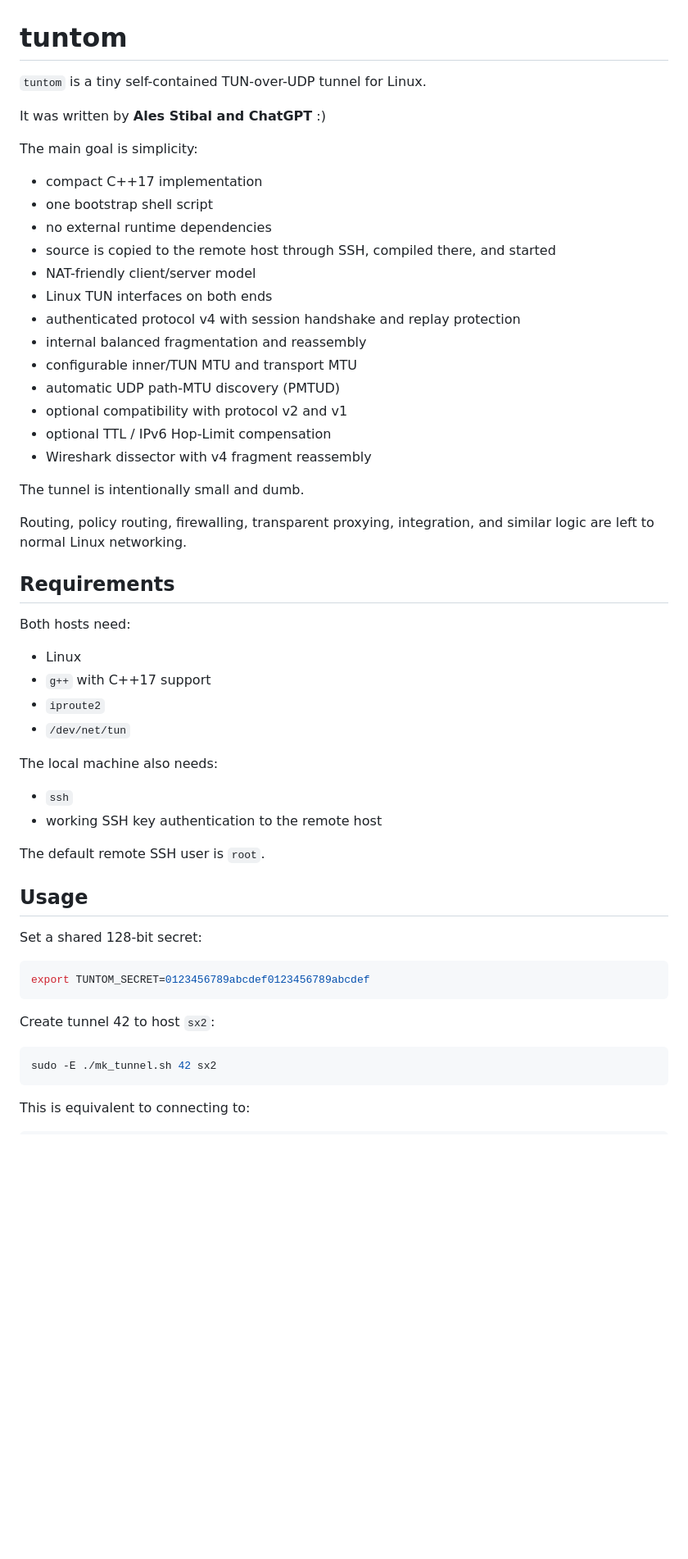
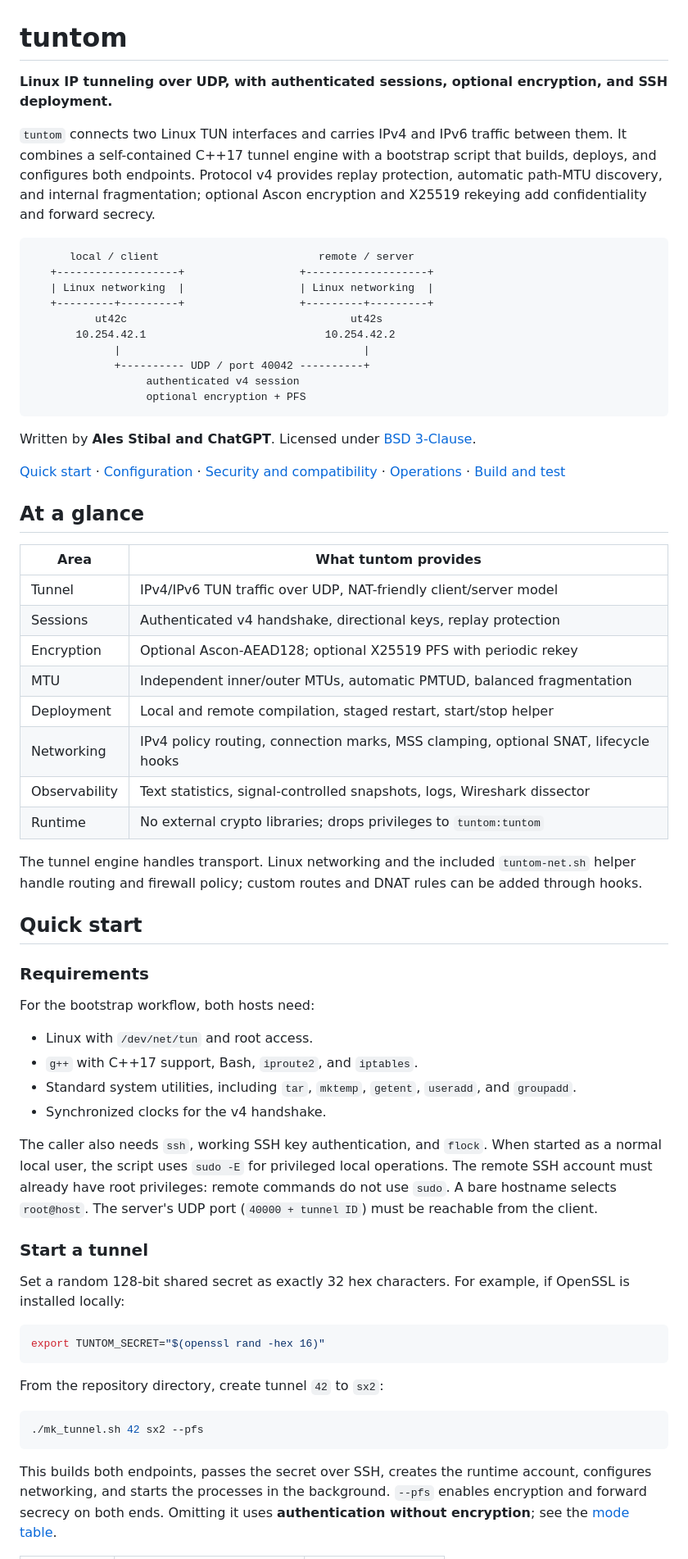
Before and after one commit to astibal/tuntom, a Markdown page: README.md, the part around one of its changes. Shown at 82% size. GitHub-like rendering; blank space fills up the shorter version.

Commit message:
rewrite README.md for clarity, updated usage instructions, and feature overview

````diff
--- a/README.md
+++ b/README.md
@@ -1,58 +1,85 @@
 # tuntom
 
-`tuntom` is a tiny self-contained TUN-over-UDP tunnel for Linux.
+**Linux IP tunneling over UDP, with authenticated sessions, optional encryption,
+and SSH deployment.**
 
-It was written by **Ales Stibal and ChatGPT** :)
+`tuntom` connects two Linux TUN interfaces and carries IPv4 and IPv6 traffic
+between them. It combines a self-contained C++17 tunnel engine with a bootstrap
+script that builds, deploys, and configures both endpoints. Protocol v4 provides
+replay protection, automatic path-MTU discovery, and internal fragmentation;
+optional Ascon encryption and X25519 rekeying add confidentiality and forward
+secrecy.
 
-The main goal is simplicity:
+```text
+      local / client                         remote / server
+   +-------------------+                  +-------------------+
+   | Linux networking  |                  | Linux networking  |
+   +---------+---------+                  +---------+---------+
+          ut42c                                   ut42s
+       10.254.42.1                            10.254.42.2
+             |                                      |
+             +---------- UDP / port 40042 ----------+
+                  authenticated v4 session
+                  optional encryption + PFS
+```
 
-- compact C++17 implementation
-- one bootstrap shell script
-- no external runtime dependencies
-- source is copied to the remote host through SSH, compiled there, and started
-- NAT-friendly client/server model
-- Linux TUN interfaces on both ends
-- authenticated protocol v4 with session handshake and replay protection
-- internal balanced fragmentation and reassembly
-- configurable inner/TUN MTU and transport MTU
-- automatic UDP path-MTU discovery (PMTUD)
-- optional compatibility with protocol v2 and v1
-- optional TTL / IPv6 Hop-Limit compensation
-- Wireshark dissector with v4 fragment reassembly
+Written by **Ales Stibal and ChatGPT**. Licensed under [BSD 3-Clause](LICENSE.md).
 
-The tunnel is intentionally small and dumb.
+[Quick start](#quick-start) · [Configuration](#configuration) ·
+[Security and compatibility](#security-and-compatibility) ·
+[Operations](#operations) · [Build and test](#build-and-test)
 
-Routing, policy routing, firewalling, transparent proxying, integration, and similar logic are left to normal Linux networking.
+## At a glance
 
-## Requirements
+| Area | What tuntom provides |
+| --- | --- |
+| Tunnel | IPv4/IPv6 TUN traffic over UDP, NAT-friendly client/server model |
+| Sessions | Authenticated v4 handshake, directional keys, replay protection |
+| Encryption | Optional Ascon-AEAD128; optional X25519 PFS with periodic rekey |
+| MTU | Independent inner/outer MTUs, automatic PMTUD, balanced fragmentation |
+| Deployment | Local and remote compilation, staged restart, start/stop helper |
+| Networking | IPv4 policy routing, connection marks, MSS clamping, optional SNAT, lifecycle hooks |
+| Observability | Text statistics, signal-controlled snapshots, logs, Wireshark dissector |
+| Runtime | No external crypto libraries; drops privileges to `tuntom:tuntom` |
 
-Both hosts need:
+The tunnel engine handles transport. Linux networking and the included
+`tuntom-net.sh` helper handle routing and firewall policy; custom routes and
+DNAT rules can be added through hooks.
 
-- Linux
-- `g++` with C++17 support
-- `iproute2`
-- `/dev/net/tun`
+## Quick start
 
-The local machine also needs:
+### Requirements
 
-- `ssh`
-- working SSH key authentication to the remote host
+For the bootstrap workflow, both hosts need:
 
-The default remote SSH user is `root`.
+- Linux with `/dev/net/tun` and root access.
+- `g++` with C++17 support, Bash, `iproute2`, and `iptables`.
+- Standard system utilities, including `tar`, `mktemp`, `getent`, `useradd`, and `groupadd`.
+- Synchronized clocks for the v4 handshake.
 
-## Usage
+The caller also needs `ssh`, working SSH key authentication, and `flock`.
+When started as a normal local user, the script uses `sudo -E` for privileged
+local operations. The remote SSH account must already have root privileges:
+remote commands do not use `sudo`. A bare hostname selects `root@host`.
+The server's UDP port (`40000 + tunnel ID`) must be reachable from the client.
 
-Set a shared 128-bit secret:
+### Start a tunnel
+
+Set a random 128-bit shared secret as exactly 32 hex characters. For example,
+if OpenSSL is installed locally:
 
 ```bash
-export TUNTOM_SECRET=0123456789abcdef0123456789abcdef
+export TUNTOM_SECRET="$(openssl rand -hex 16)"
 ```
 
-Create tunnel 42 to host `sx2`:
+From the repository directory, create tunnel `42` to `sx2`:
 
 ```bash
-sudo -E ./mk_tunnel.sh 42 sx2
+./mk_tunnel.sh 42 sx2 --pfs
 ```
 
-This is equivalent to connecting to:
+This builds both endpoints, passes the secret over SSH, creates the runtime
+account, configures networking, and starts the processes in the background.
+`--pfs` enables encryption and forward secrecy on both ends. Omitting it uses
+**authentication without encryption**; see the [mode table](#security-and-compatibility).
 
````
Also changed, not shown: other parts of README.md (+210 -292 lines).
